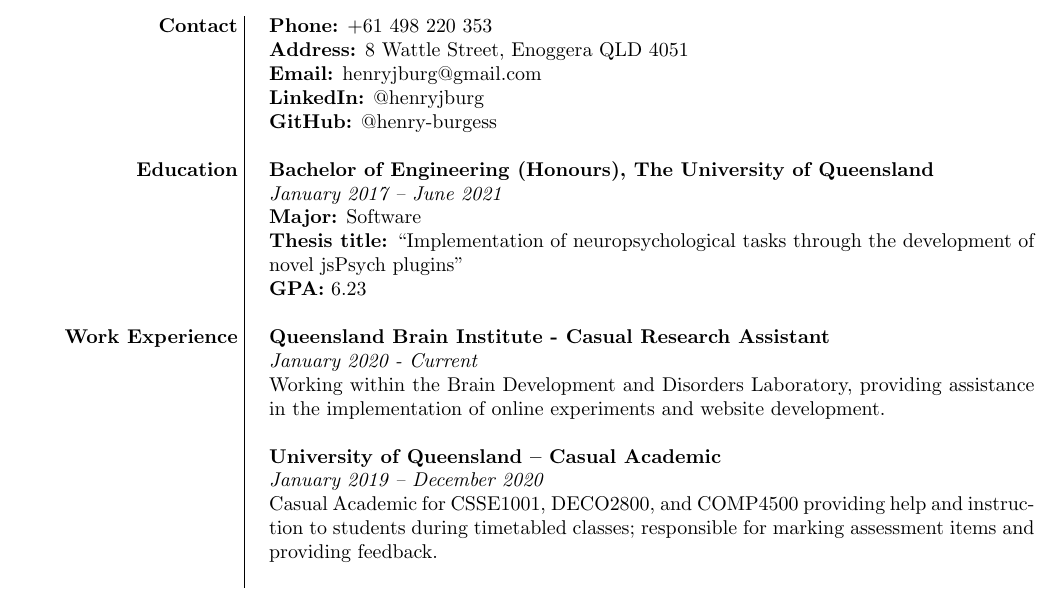
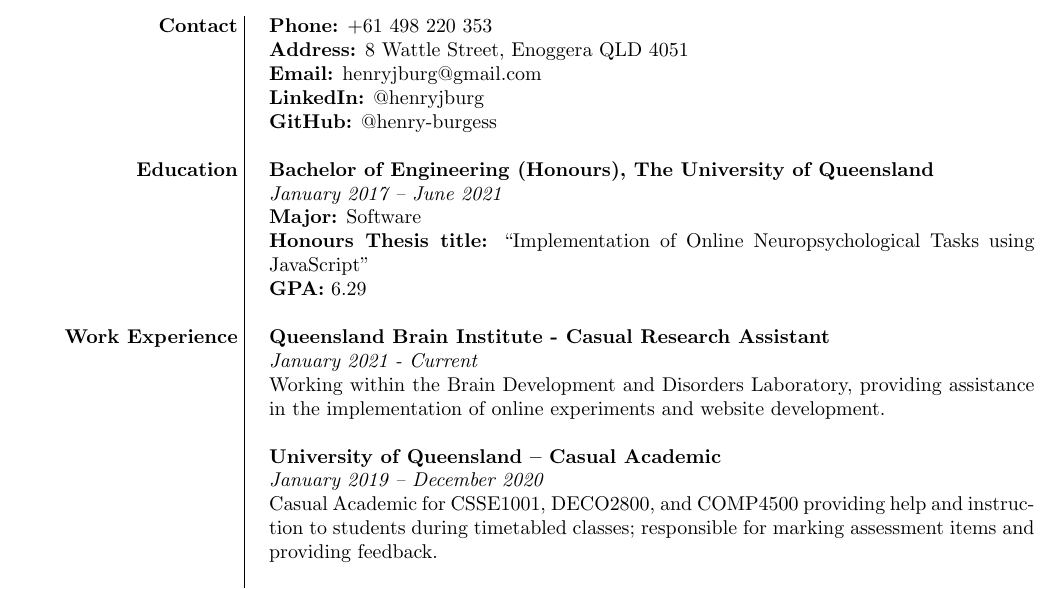
Before and after one commit to henry-burgess/cv, a LaTeX CV (curriculum-vitae.tex): part of page 1 of 2, cut so that both start at the same text. Compiled offline with pdfLaTeX.

Commit message:
Updated CV

```diff
--- a/curriculum-vitae.tex
+++ b/curriculum-vitae.tex
@@ -31,12 +31,12 @@
 	\textbf{Education} 		\vline & \textbf{Bachelor of Engineering (Honours), The University of Queensland} \\
 										\vline & \textit{January 2017 – June 2021} \\
 										\vline & \textbf{Major:} Software \\
-										\vline & \textbf{Thesis title:} ``Implementation of neuropsychological tasks through the development of novel jsPsych plugins" \\
-										\vline & \textbf{GPA:} 6.23 \\
+										\vline & \textbf{Honours Thesis title:} ``Implementation of Online Neuropsychological Tasks using JavaScript" \\
+										\vline & \textbf{GPA:} 6.29 \\
 										\vline & \\
 
 	\textbf{Work Experience} 	  \vline & \textbf{Queensland Brain Institute - Casual Research Assistant} \\
-										\vline & \textit{January 2020 - Current} \\
+										\vline & \textit{January 2021 - Current} \\
 										\vline & Working within the Brain Development and Disorders Laboratory, providing assistance in the implementation of online experiments and website development. \\
 										\vline & \\
 
```
